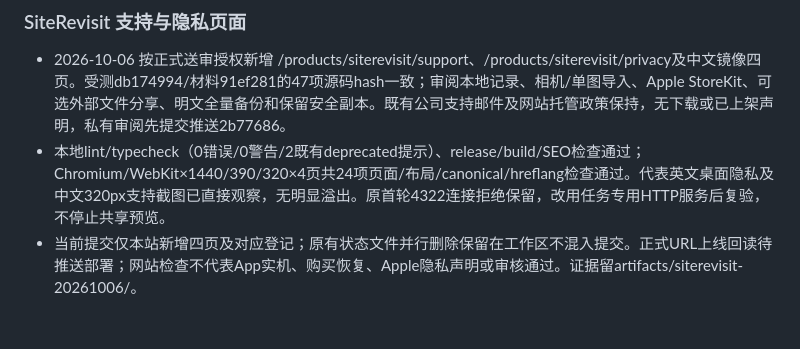
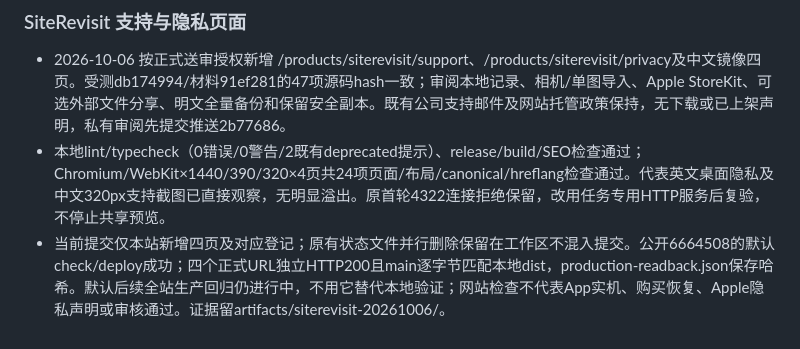
Before and after one commit to gaozichen2012/hailinklabs-website, a Markdown page: docs/项目当前状态.md, the part around the change. GitHub-like rendering.

Commit message:
Document SiteRevisit production URL verification [skip ci]

```diff
--- a/docs/项目当前状态.md
+++ b/docs/项目当前状态.md
@@ -242,4 +242,4 @@
 
 - 2026-10-06 按正式送审授权新增 /products/siterevisit/support、/products/siterevisit/privacy及中文镜像四页。受测db174994/材料91ef281的47项源码hash一致；审阅本地记录、相机/单图导入、Apple StoreKit、可选外部文件分享、明文全量备份和保留安全副本。既有公司支持邮件及网站托管政策保持，无下载或已上架声明，私有审阅先提交推送2b77686。
 - 本地lint/typecheck（0错误/0警告/2既有deprecated提示）、release/build/SEO检查通过；Chromium/WebKit×1440/390/320×4页共24项页面/布局/canonical/hreflang检查通过。代表英文桌面隐私及中文320px支持截图已直接观察，无明显溢出。原首轮4322连接拒绝保留，改用任务专用HTTP服务后复验，不停止共享预览。
-- 当前提交仅本站新增四页及对应登记；原有状态文件并行删除保留在工作区不混入提交。正式URL上线回读待推送部署；网站检查不代表App实机、购买恢复、Apple隐私声明或审核通过。证据留artifacts/siterevisit-20261006/。
+- 当前提交仅本站新增四页及对应登记；原有状态文件并行删除保留在工作区不混入提交。公开6664508的默认check/deploy成功；四个正式URL独立HTTP200且main逐字节匹配本地dist，production-readback.json保存哈希。默认后续全站生产回归仍进行中，不用它替代本地验证；网站检查不代表App实机、购买恢复、Apple隐私声明或审核通过。证据留artifacts/siterevisit-20261006/。
```
